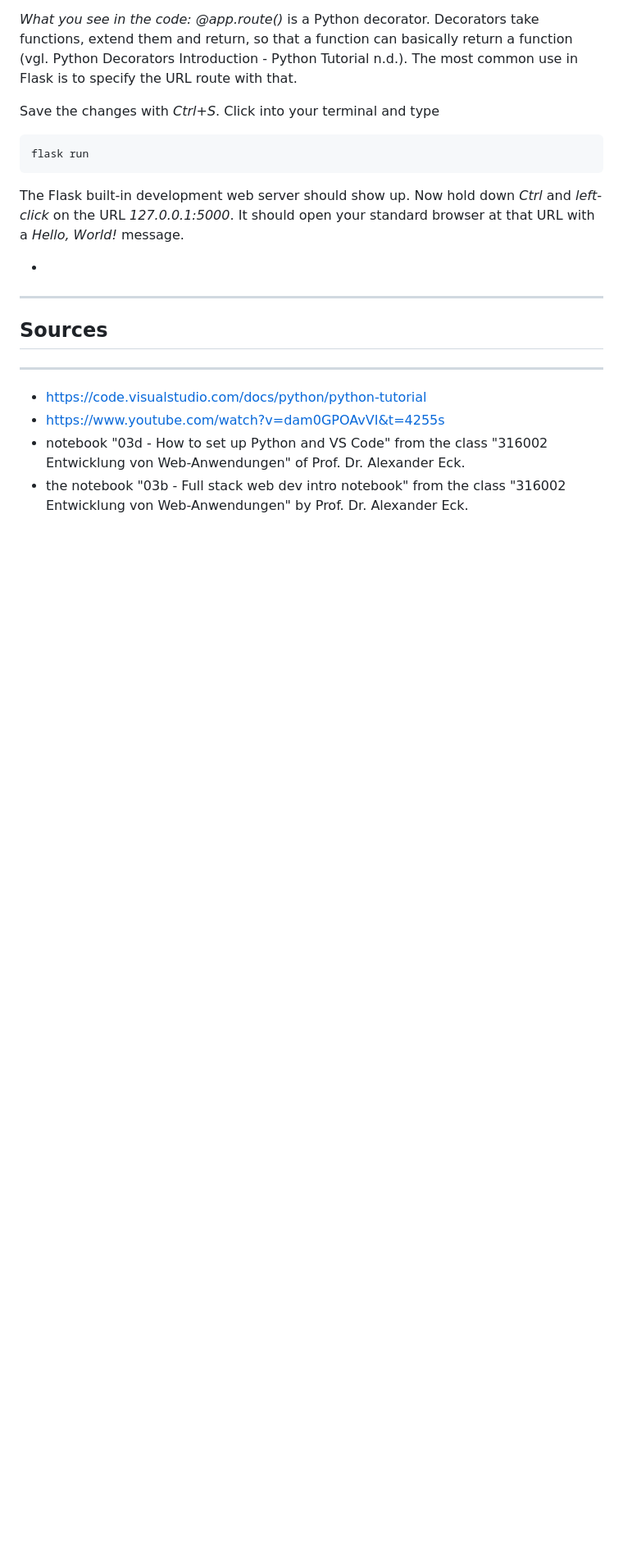
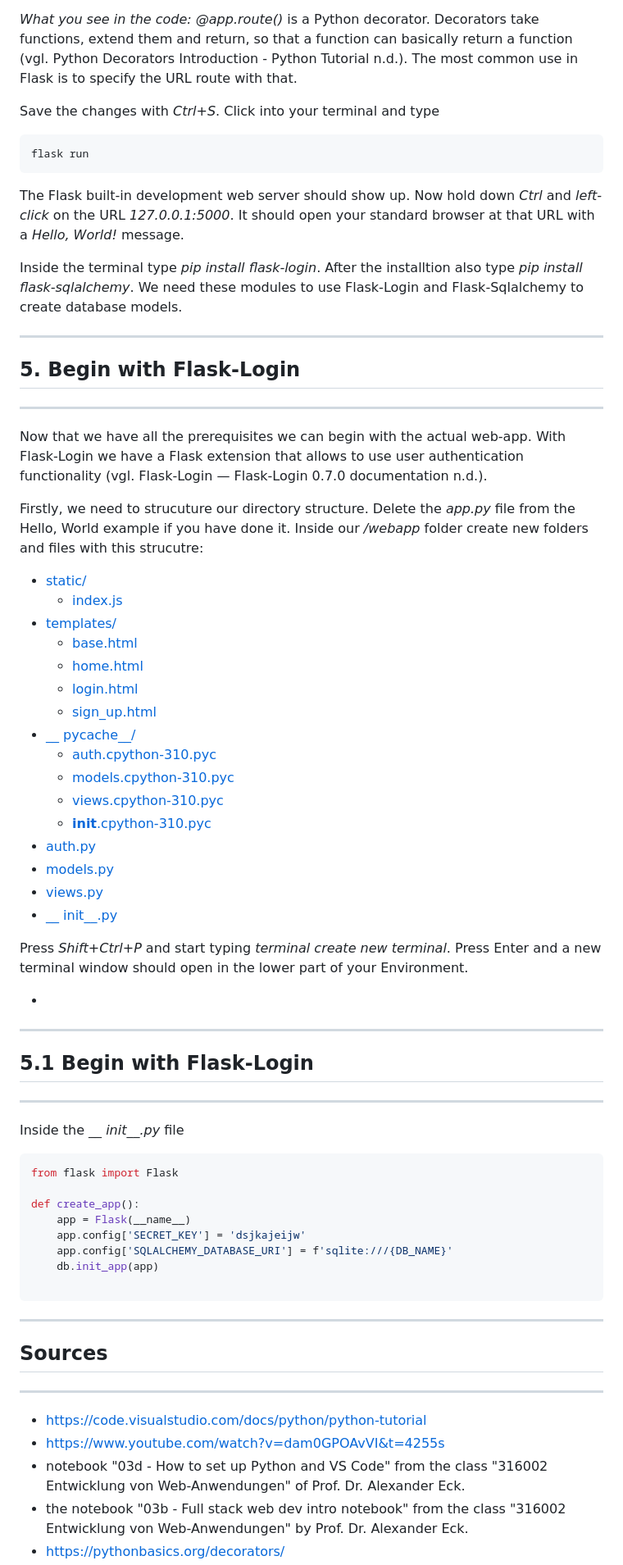
Before and after one commit to Lani274/tutorial-flask-login, a Markdown page: README.md, the part around the change printed below. Shown: that part at 82% size. Drawn GitHub-style; blank space fills up the shorter version.

Commit message:
more text

````diff
--- a/README.md
+++ b/README.md
@@ -151,6 +152,54 @@ flask run
 ```
 The Flask built-in development web server should show up. Now hold down *Ctrl* and *left-click* on the URL *127.0.0.1:5000*. It should open your standard browser at that URL with a *Hello, World!* message.
 
+Inside the terminal type *pip install flask-login*.
+After the installtion also type *pip install flask-sqlalchemy*.
+We need these modules to use Flask-Login and Flask-Sqlalchemy to create database models.
+
+----
+## 5. Begin with Flask-Login
+-----
+
+Now that we have all the prerequisites we can begin with the actual web-app. With Flask-Login we have a Flask extension that allows to use user authentication functionality (vgl. Flask-Login — Flask-Login 0.7.0 documentation n.d.).
+
+Firstly, we need to strucuture our directory structure. Delete the *app.py* file from the Hello, World example if you have done it. Inside our  */webapp* folder create new folders and files with this strucutre:
+
+* [static/](./website/static)
+  * [index.js](./website/static/index.js)
+* [templates/](./website/templates)
+  * [base.html](./website/templates/base.html)
+  * [home.html](./website/templates/home.html)
+  * [login.html](./website/templates/login.html)
+  * [sign_up.html](./website/templates/sign_up.html)
+* [__ pycache__/](./website/__pycache__)
+  * [auth.cpython-310.pyc](./website/__pycache__/auth.cpython-310.pyc)
+  * [models.cpython-310.pyc](./website/__pycache__/models.cpython-310.pyc)
+  * [views.cpython-310.pyc](./website/__pycache__/views.cpython-310.pyc)
+  * [__init__.cpython-310.pyc](./website/__pycache__/__init__.cpython-310.pyc)
+* [auth.py](./website/auth.py)
+* [models.py](./website/models.py)
+* [views.py](./website/views.py)
+* [__ init__.py](./website/__init__.py)
+
+Press *Shift+Ctrl+P* and start typing *terminal create new terminal*. Press Enter and a new terminal window should open in the lower part of your Environment.
+- [](https://www.example.com)
+
+
+----
+## 5.1 Begin with Flask-Login
+-----
+
+Inside the *__ init__.py* file
+```python
+from flask import Flask
+
+def create_app():
+    app = Flask(__name__)
+    app.config['SECRET_KEY'] = 'dsjkajeijw'
+    app.config['SQLALCHEMY_DATABASE_URI'] = f'sqlite:///{DB_NAME}'
+    db.init_app(app)
+
+```
 
 
 
````
Also changed, not shown: other parts of README.md (+8 -3 lines).
